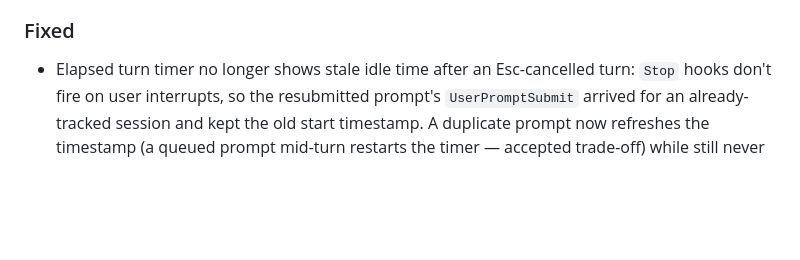
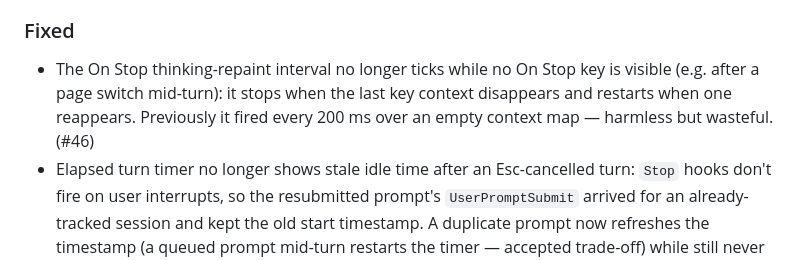
Before and after one commit to nshopik/agentichooks, a Markdown page: CHANGELOG.md, the part around the change. Rendered like a GitHub page; blank space fills up the shorter version.

Commit message:
docs: changelog entry for On Stop interval gating (#46)
Co-Authored-By: Claude Opus 4.8 (1M context) <noreply@anthropic.com>

```diff
--- a/CHANGELOG.md
+++ b/CHANGELOG.md
@@ -35,6 +35,10 @@ All notable changes to this project will be documented in this file.
 
 ### Fixed
 
+- The On Stop thinking-repaint interval no longer ticks while no On Stop key is
+  visible (e.g. after a page switch mid-turn): it stops when the last key
+  context disappears and restarts when one reappears. Previously it fired every
+  200 ms over an empty context map — harmless but wasteful. (#46)
 - Elapsed turn timer no longer shows stale idle time after an Esc-cancelled
   turn: `Stop` hooks don't fire on user interrupts, so the resubmitted prompt's
   `UserPromptSubmit` arrived for an already-tracked session and kept the old
```
